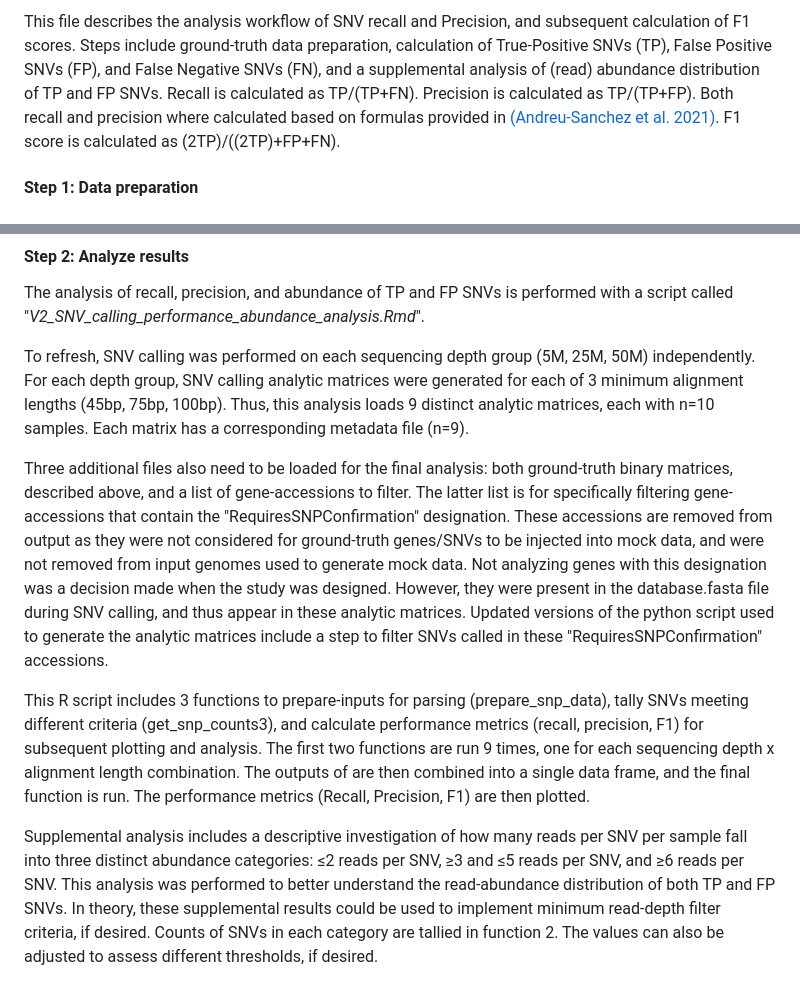
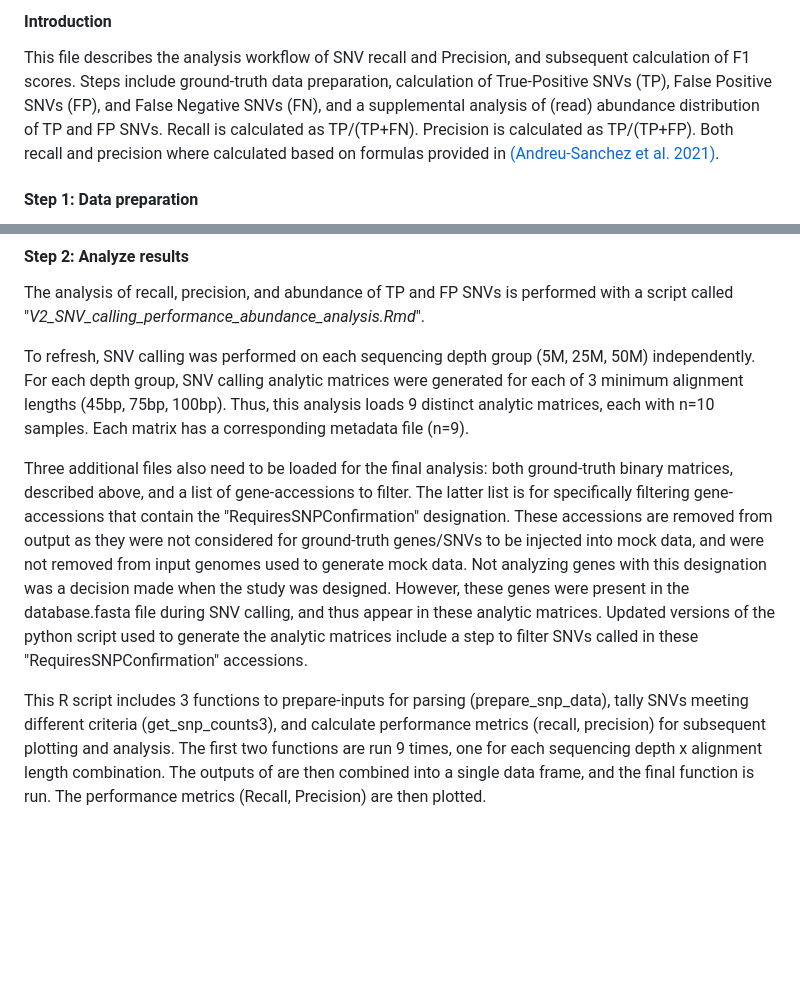
Before and after one commit to Microbial-Ecology-Group/MEGARes_v4_manuscript_code, a Markdown page: Analyze_SNV_metrics/Statistical_analysis_of_SNV_recall_and_precision.md, 2 parts joined by grey strips. Rendered like a GitHub page; blank space fills up the shorter version.

```diff
--- a/Analyze_SNV_metrics/Statistical_analysis_of_SNV_recall_and_precision.md
+++ b/Analyze_SNV_metrics/Statistical_analysis_of_SNV_recall_and_precision.md
@@ -1,4 +1,5 @@
-This file describes the analysis workflow of SNV recall and Precision, and subsequent calculation of F1 scores. Steps include ground-truth data preparation, calculation of True-Positive SNVs (TP), False Positive SNVs (FP), and False Negative SNVs (FN), and a supplemental analysis of (read) abundance distribution of TP and FP SNVs. Recall is calculated as TP/(TP+FN). Precision is calculated as TP/(TP+FP). Both recall and precision where calculated based on formulas provided in [(Andreu-Sanchez et al. 2021)]([https://doi.org/10.3389/fgene.2021.648229](https://doi.org/10.3389/fgene.2021.648229)). F1 score is calculated as (2TP)/((2TP)+FP+FN).
+#### Introduction
+This file describes the analysis workflow of SNV recall and Precision, and subsequent calculation of F1 scores. Steps include ground-truth data preparation, calculation of True-Positive SNVs (TP), False Positive SNVs (FP), and False Negative SNVs (FN), and a supplemental analysis of (read) abundance distribution of TP and FP SNVs. Recall is calculated as TP/(TP+FN). Precision is calculated as TP/(TP+FP). Both recall and precision where calculated based on formulas provided in [(Andreu-Sanchez et al. 2021)]([https://doi.org/10.3389/fgene.2021.648229](https://doi.org/10.3389/fgene.2021.648229)).
 
 #### Step 1: Data preparation
 This step makes two "True Positive" SNP Keys. Each "key" is a binary matrix, wherein column names represent the each "input-fasta" used for mock data generation, row-names represent all ground-truth genes and SNVs, and the intersecting cells include 0 for absent and 1 for present. For this analysis, there were 5 input-fastas per key and 10 total inputs.
@@ -23,8 +24,6 @@ The analysis of recall, precision, and abundance of TP and FP SNVs is performed
 
 To refresh, SNV calling was performed on each sequencing depth group (5M, 25M, 50M) independently. For each depth group, SNV calling analytic matrices were generated for each of 3 minimum alignment lengths (45bp, 75bp, 100bp). Thus, this analysis loads 9 distinct analytic matrices, each with n=10 samples. Each matrix has a corresponding metadata file (n=9).
 
-Three additional files also need to be loaded for the final analysis: both ground-truth binary matrices, described above, and a list of gene-accessions to filter. The latter list is for specifically filtering gene-accessions that contain the "RequiresSNPConfirmation" designation. These accessions are removed from output as they were not considered for ground-truth genes/SNVs to be injected into mock data, and were not removed from input genomes used to generate mock data. Not analyzing genes with this designation was a decision made when the study was designed. However, they were present in the database.fasta file during SNV calling, and thus appear in these analytic matrices. Updated versions of the python script used to generate the analytic matrices include a step to filter SNVs called in these "RequiresSNPConfirmation" accessions.
+Three additional files also need to be loaded for the final analysis: both ground-truth binary matrices, described above, and a list of gene-accessions to filter. The latter list is for specifically filtering gene-accessions that contain the "RequiresSNPConfirmation" designation. These accessions are removed from output as they were not considered for ground-truth genes/SNVs to be injected into mock data, and were not removed from input genomes used to generate mock data. Not analyzing genes with this designation was a decision made when the study was designed. However, these genes were present in the database.fasta file during SNV calling, and thus appear in these analytic matrices. Updated versions of the python script used to generate the analytic matrices include a step to filter SNVs called in these "RequiresSNPConfirmation" accessions.
 
-This R script includes 3 functions to prepare-inputs for parsing (prepare_snp_data), tally SNVs meeting different criteria (get_snp_counts3), and calculate performance metrics (recall, precision, F1) for subsequent plotting and analysis. The first two functions are run 9 times, one for each sequencing depth x alignment length combination. The outputs of are then combined into a single data frame, and the final function is run. The performance metrics (Recall, Precision, F1) are then plotted.
-
-Supplemental analysis includes a descriptive investigation of how many reads per SNV per sample fall into three distinct abundance categories: ≤2 reads per SNV, ≥3 and ≤5 reads per SNV, and ≥6 reads per SNV. This analysis was performed to better understand the read-abundance distribution of both TP and FP SNVs. In theory, these supplemental results could be used to implement minimum read-depth filter criteria, if desired. Counts of SNVs in each category are tallied in function 2. The values can also be adjusted to assess different thresholds, if desired.
+This R script includes 3 functions to prepare-inputs for parsing (prepare_snp_data), tally SNVs meeting different criteria (get_snp_counts3), and calculate performance metrics (recall, precision) for subsequent plotting and analysis. The first two functions are run 9 times, one for each sequencing depth x alignment length combination. The outputs of are then combined into a single data frame, and the final function is run. The performance metrics (Recall, Precision) are then plotted.
```
